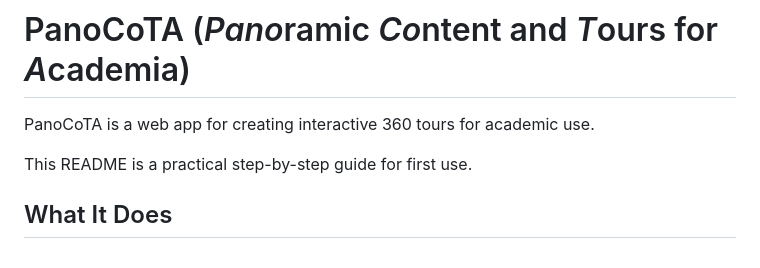
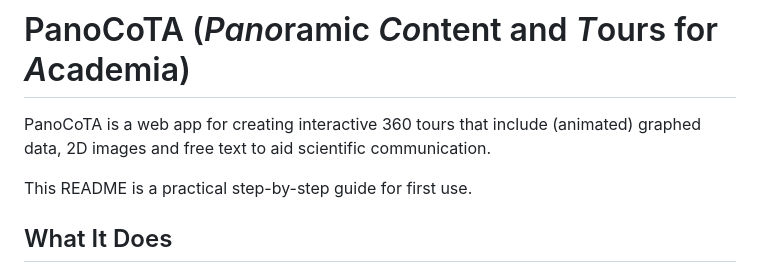
Before and after one commit to simreaney/PanoCoTA, a Markdown page: README.md, the part around the change. Rendered like a GitHub page.

Commit message:
readme statement

```diff
--- a/README.md
+++ b/README.md
@@ -4,7 +4,7 @@
 
 # PanoCoTA (*Pano*ramic *Co*ntent and *T*ours for *A*cademia)
 
-PanoCoTA is a web app for creating interactive 360 tours for academic use.
+PanoCoTA is a web app for creating interactive 360 tours that include (animated) graphed data, 2D images and free text to aid scientific communication.
 
 This README is a practical step-by-step guide for first use.
 
```
